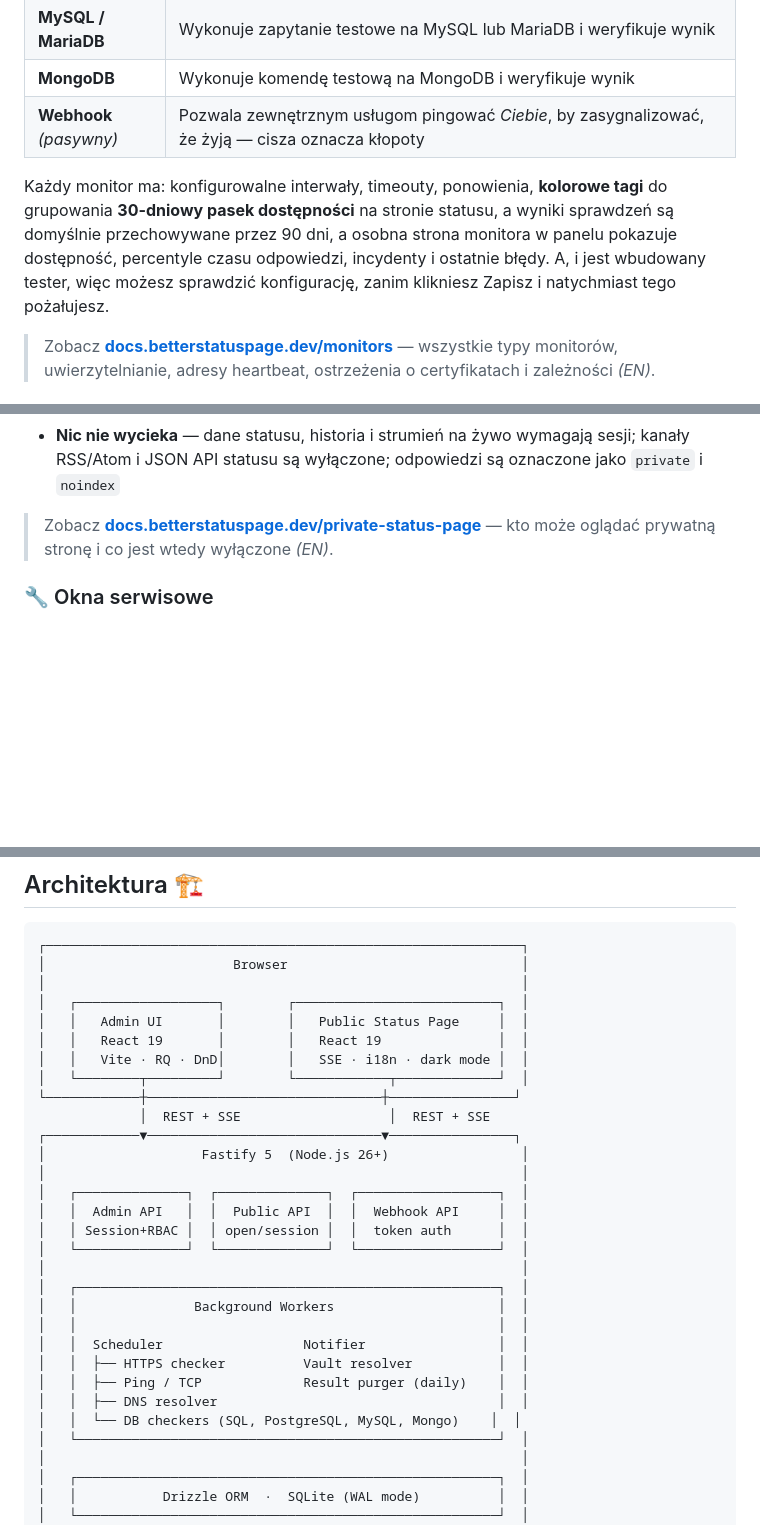
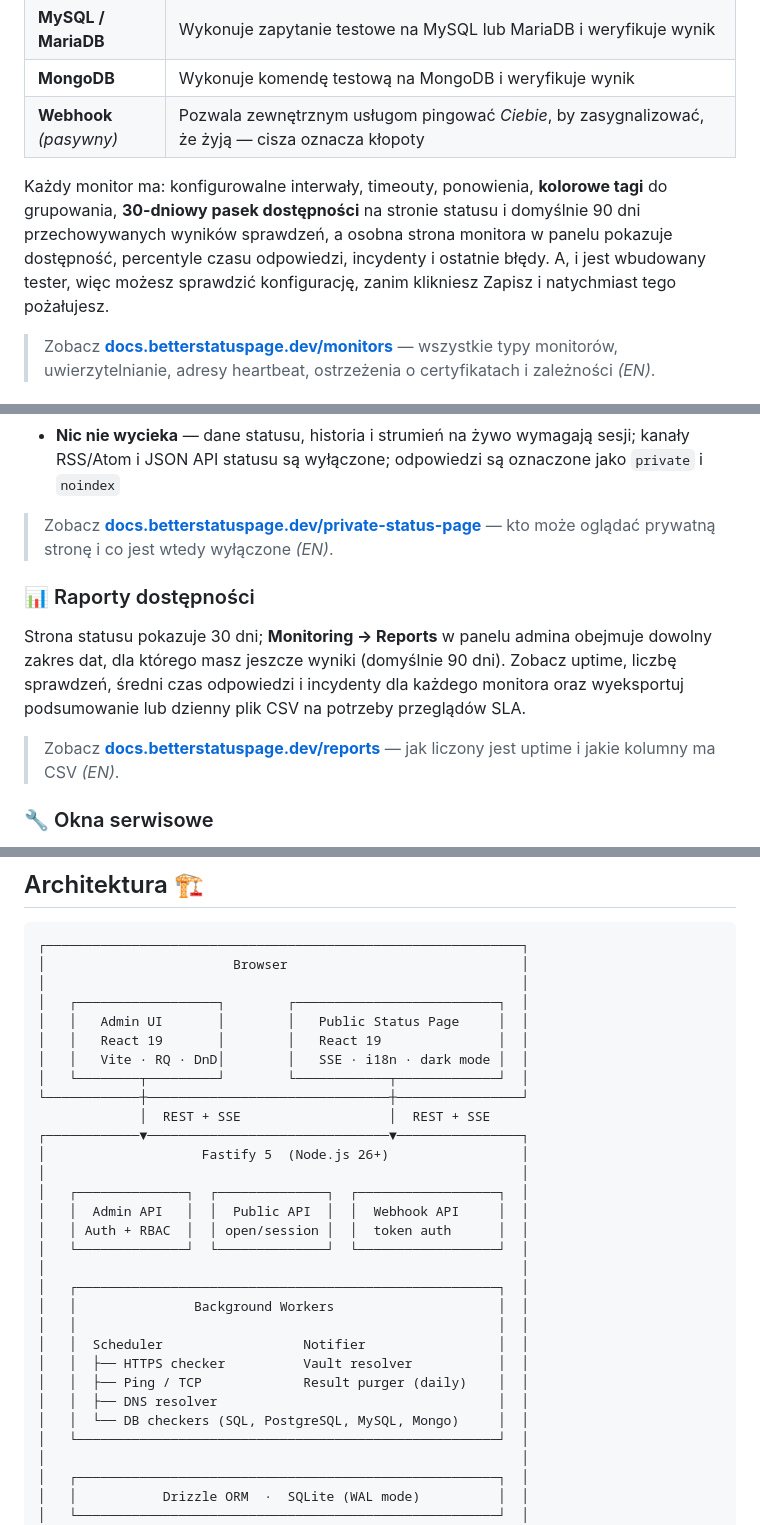
Before and after one commit to BElluu/BetterStatusPage, a Markdown page: README.pl.md, 3 parts joined by grey strips. Rendered like a GitHub page; blank space fills up the shorter version.

```diff
--- a/README.pl.md
+++ b/README.pl.md
@@ -75,7 +75,7 @@ Pełna dokumentacja (EN): **https://docs.betterstatuspage.dev**. Zanim wystawisz
 | **MongoDB** | Wykonuje komendę testową na MongoDB i weryfikuje wynik |
 | **Webhook** *(pasywny)* | Pozwala zewnętrznym usługom pingować *Ciebie*, by zasygnalizować, że żyją — cisza oznacza kłopoty |
 
-Każdy monitor ma: konfigurowalne interwały, timeouty, ponowienia, **kolorowe tagi** do grupowania **30-dniowy pasek dostępności** na stronie statusu, a wyniki sprawdzeń są domyślnie przechowywane przez 90 dni, a osobna strona monitora w panelu pokazuje dostępność, percentyle czasu odpowiedzi, incydenty i ostatnie błędy. A, i jest wbudowany tester, więc możesz sprawdzić konfigurację, zanim klikniesz Zapisz i natychmiast tego pożałujesz.
+Każdy monitor ma: konfigurowalne interwały, timeouty, ponowienia, **kolorowe tagi** do grupowania, **30-dniowy pasek dostępności** na stronie statusu i domyślnie 90 dni przechowywanych wyników sprawdzeń, a osobna strona monitora w panelu pokazuje dostępność, percentyle czasu odpowiedzi, incydenty i ostatnie błędy. A, i jest wbudowany tester, więc możesz sprawdzić konfigurację, zanim klikniesz Zapisz i natychmiast tego pożałujesz.
 
 > Zobacz **[docs.betterstatuspage.dev/monitors](https://docs.betterstatuspage.dev/monitors/)** — wszystkie typy monitorów, uwierzytelnianie, adresy heartbeat, ostrzeżenia o certyfikatach i zależności *(EN)*.
 
@@ -175,6 +175,12 @@ Nie każda strona statusu jest dla całego internetu. Włącz **Users → Status
 - **Nic nie wycieka** — dane statusu, historia i strumień na żywo wymagają sesji; kanały RSS/Atom i JSON API statusu są wyłączone; odpowiedzi są oznaczone jako `private` i `noindex`
 
 > Zobacz **[docs.betterstatuspage.dev/private-status-page](https://docs.betterstatuspage.dev/private-status-page/)** — kto może oglądać prywatną stronę i co jest wtedy wyłączone *(EN)*.
+
+### 📊 Raporty dostępności
+
+Strona statusu pokazuje 30 dni; **Monitoring → Reports** w panelu admina obejmuje dowolny zakres dat, dla którego masz jeszcze wyniki (domyślnie 90 dni). Zobacz uptime, liczbę sprawdzeń, średni czas odpowiedzi i incydenty dla każdego monitora oraz wyeksportuj podsumowanie lub dzienny plik CSV na potrzeby przeglądów SLA.
+
+> Zobacz **[docs.betterstatuspage.dev/reports](https://docs.betterstatuspage.dev/reports/)** — jak liczony jest uptime i jakie kolumny ma CSV *(EN)*.
 
 ### 🔧 Okna serwisowe
 
@@ -254,14 +260,14 @@ Zmiany statusu docierają zarówno do panelu admina, jak i do strony publicznej
 │   │   React 19       │        │   React 19               │  │
 │   │   Vite · RQ · DnD│        │   SSE · i18n · dark mode │  │
 │   └────────┬─────────┘        └────────────┬─────────────┘  │
-└────────────┼──────────────────────────────┼────────────────┘
+└────────────┼───────────────────────────────┼────────────────┘
              │  REST + SSE                   │  REST + SSE
-┌────────────▼──────────────────────────────▼────────────────┐
+┌────────────▼───────────────────────────────▼────────────────┐
 │                    Fastify 5  (Node.js 26+)                 │
 │                                                             │
 │   ┌──────────────┐  ┌──────────────┐  ┌──────────────────┐  │
 │   │  Admin API   │  │  Public API  │  │  Webhook API     │  │
-│   │ Session+RBAC │  │ open/session │  │  token auth      │  │
+│   │ Auth + RBAC  │  │ open/session │  │  token auth      │  │
 │   └──────────────┘  └──────────────┘  └──────────────────┘  │
 │                                                             │
 │   ┌──────────────────────────────────────────────────────┐  │
@@ -271,7 +277,7 @@ Zmiany statusu docierają zarówno do panelu admina, jak i do strony publicznej
 │   │  ├── HTTPS checker          Vault resolver           │  │
 │   │  ├── Ping / TCP             Result purger (daily)    │  │
 │   │  ├── DNS resolver                                    │  │
-│   │  └── DB checkers (SQL, PostgreSQL, MySQL, Mongo)    │  │
+│   │  └── DB checkers (SQL, PostgreSQL, MySQL, Mongo)     │  │
 │   └──────────────────────────────────────────────────────┘  │
 │                                                             │
 │   ┌──────────────────────────────────────────────────────┐  │
```
Also changed, not shown: other parts of README.pl.md (+3 -3 lines), README.md (+4 -4 lines).
